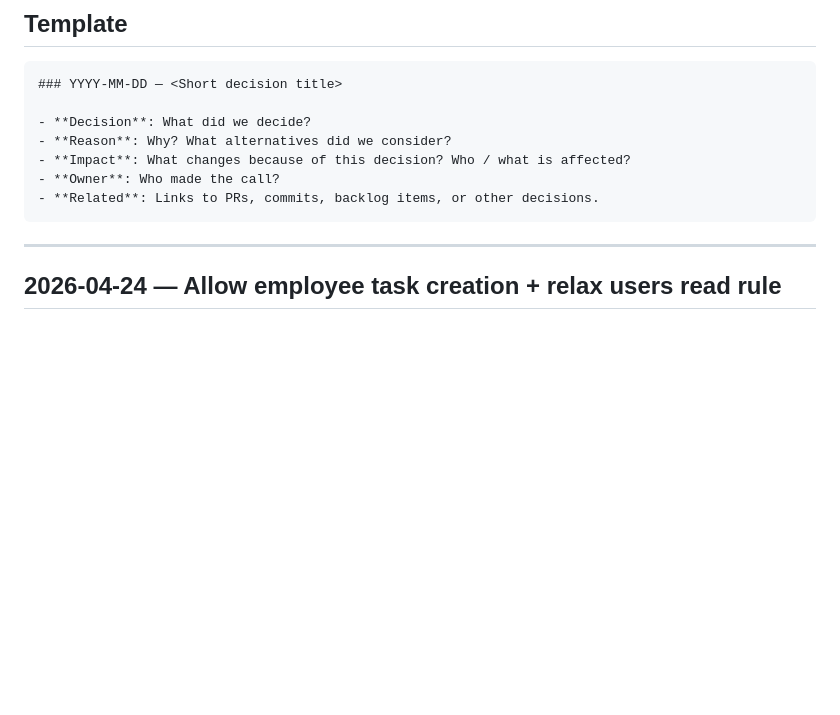
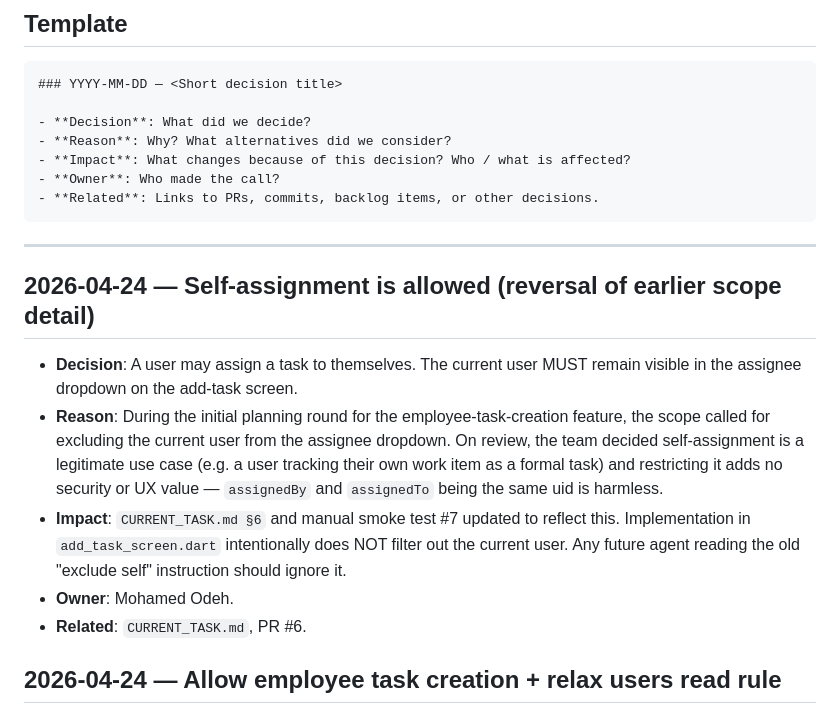
Before and after one commit to OdehMohamed/techno-staff, a Markdown page: docs/ai-workflow/DECISIONS_LOG.md, the part around the change. Rendered like a GitHub page; blank space fills up the shorter version.

````diff
--- a/docs/ai-workflow/DECISIONS_LOG.md
+++ b/docs/ai-workflow/DECISIONS_LOG.md
@@ -19,6 +19,14 @@ Decisions capture "why we did it" so that a future reader (human or AI) can tell
 ```
 
 ---
+
+## 2026-04-24 — Self-assignment is allowed (reversal of earlier scope detail)
+
+- **Decision**: A user may assign a task to themselves. The current user MUST remain visible in the assignee dropdown on the add-task screen.
+- **Reason**: During the initial planning round for the employee-task-creation feature, the scope called for excluding the current user from the assignee dropdown. On review, the team decided self-assignment is a legitimate use case (e.g. a user tracking their own work item as a formal task) and restricting it adds no security or UX value — `assignedBy` and `assignedTo` being the same uid is harmless.
+- **Impact**: `CURRENT_TASK.md §6` and manual smoke test #7 updated to reflect this. Implementation in `add_task_screen.dart` intentionally does NOT filter out the current user. Any future agent reading the old "exclude self" instruction should ignore it.
+- **Owner**: Mohamed Odeh.
+- **Related**: `CURRENT_TASK.md`, PR #6.
 
 ## 2026-04-24 — Allow employee task creation + relax users read rule
 
````
Also changed, not shown: docs/ai-workflow/CURRENT_TASK.md (+3 -3 lines).
